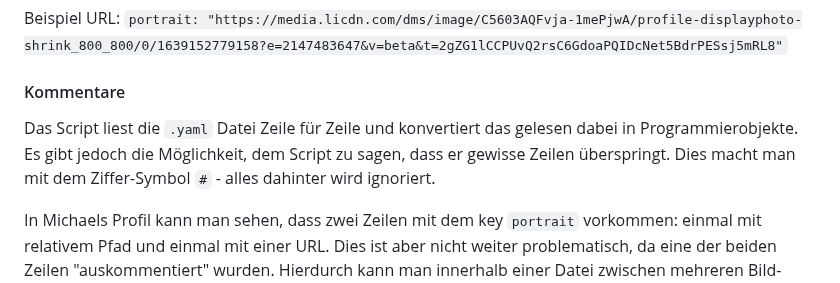
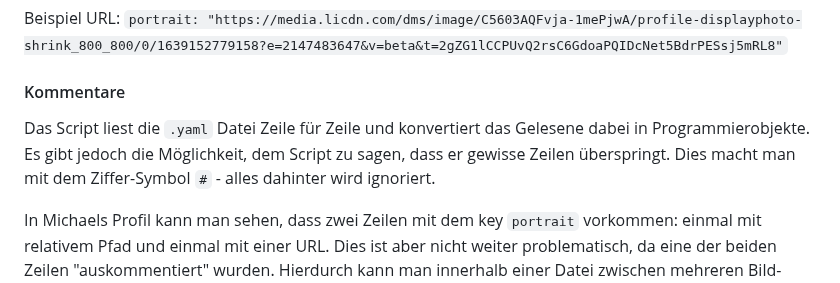
Before and after one commit to fmcmincs/webprofil, a Markdown page: readme.md, the part around the change. GitHub-like rendering.

Commit message:
spelling

```diff
--- a/readme.md
+++ b/readme.md
@@ -102,7 +102,7 @@ Beispiel URL:
 
 #### Kommentare
 
-Das Script liest die `.yaml` Datei Zeile für Zeile und konvertiert das gelesen dabei in Programmierobjekte. Es gibt jedoch die Möglichkeit, dem Script zu sagen, dass er gewisse Zeilen überspringt. Dies macht man mit dem Ziffer-Symbol `#` - alles dahinter wird ignoriert.
+Das Script liest die `.yaml` Datei Zeile für Zeile und konvertiert das Gelesene dabei in Programmierobjekte. Es gibt jedoch die Möglichkeit, dem Script zu sagen, dass er gewisse Zeilen überspringt. Dies macht man mit dem Ziffer-Symbol `#` - alles dahinter wird ignoriert.
 
 In Michaels Profil kann man sehen, dass zwei Zeilen mit dem key `portrait` vorkommen: einmal mit relativem Pfad und einmal mit einer URL. Dies ist aber nicht weiter problematisch, da eine der beiden Zeilen "auskommentiert" wurden. Hierdurch kann man innerhalb einer Datei zwischen mehreren Bild-Quellen wechseln.
 
```
